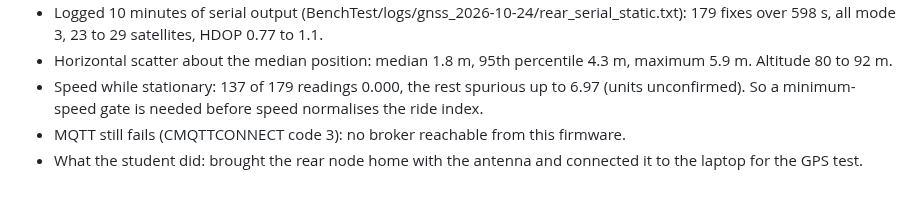
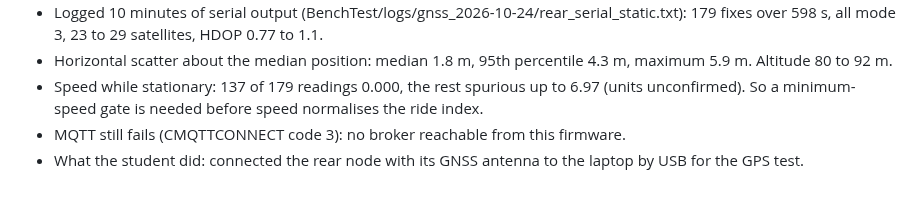
Before and after one commit to 0geder/Tukzie-HPEC-HUD, a Markdown page: Planning/lab-notebook.md, the part around the change. GitHub-like rendering.

Commit message:
Lab notebook: neutral wording for the GPS test setup

```diff
--- a/Planning/lab-notebook.md
+++ b/Planning/lab-notebook.md
@@ -489,4 +489,4 @@ committed to git because of their size, kept on OneDrive).
 - Horizontal scatter about the median position: median 1.8 m, 95th percentile 4.3 m, maximum 5.9 m. Altitude 80 to 92 m.
 - Speed while stationary: 137 of 179 readings 0.000, the rest spurious up to 6.97 (units unconfirmed). So a minimum-speed gate is needed before speed normalises the ride index.
 - MQTT still fails (CMQTTCONNECT code 3): no broker reachable from this firmware.
-- What the student did: brought the rear node home with the antenna and connected it to the laptop for the GPS test.
+- What the student did: connected the rear node with its GNSS antenna to the laptop by USB for the GPS test.
```
